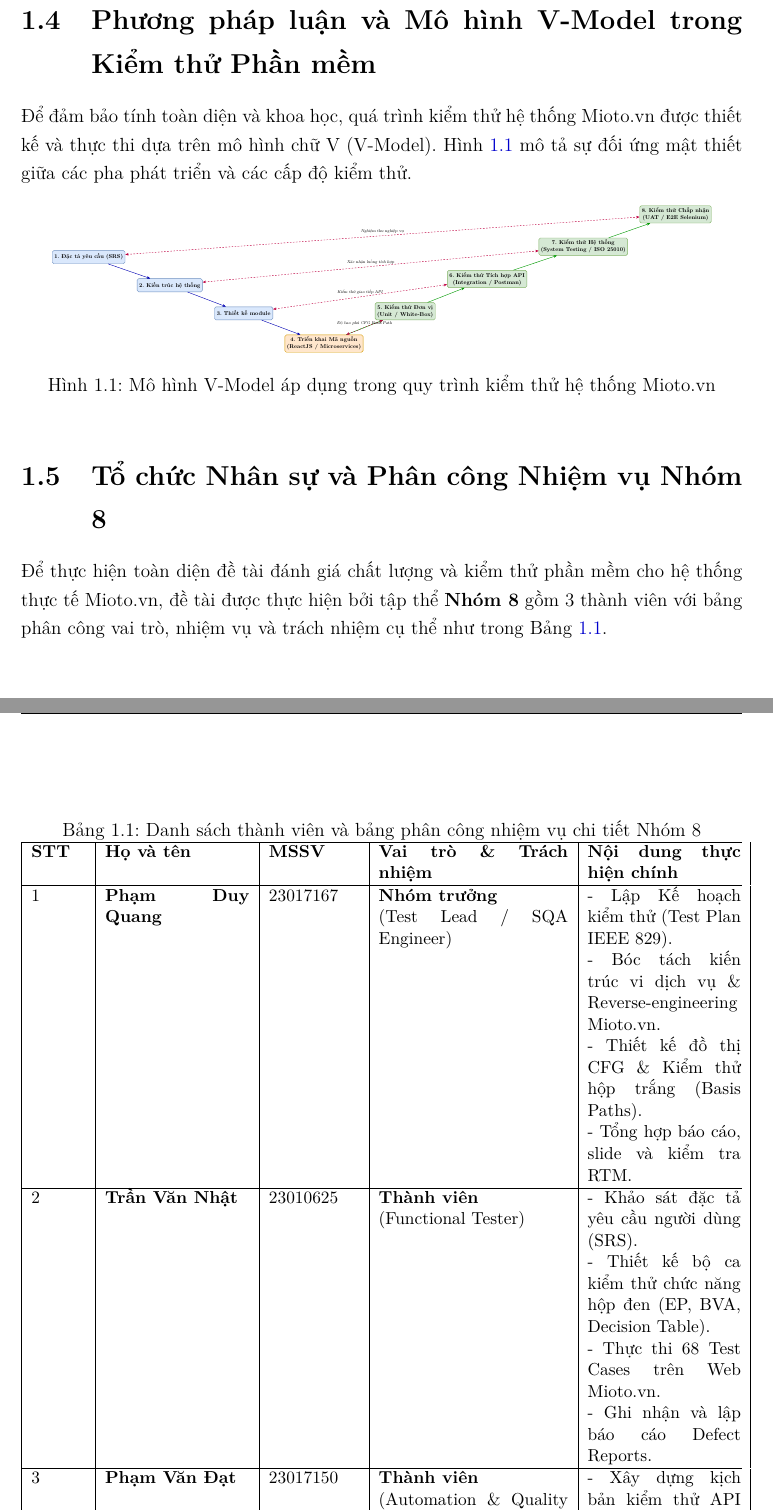
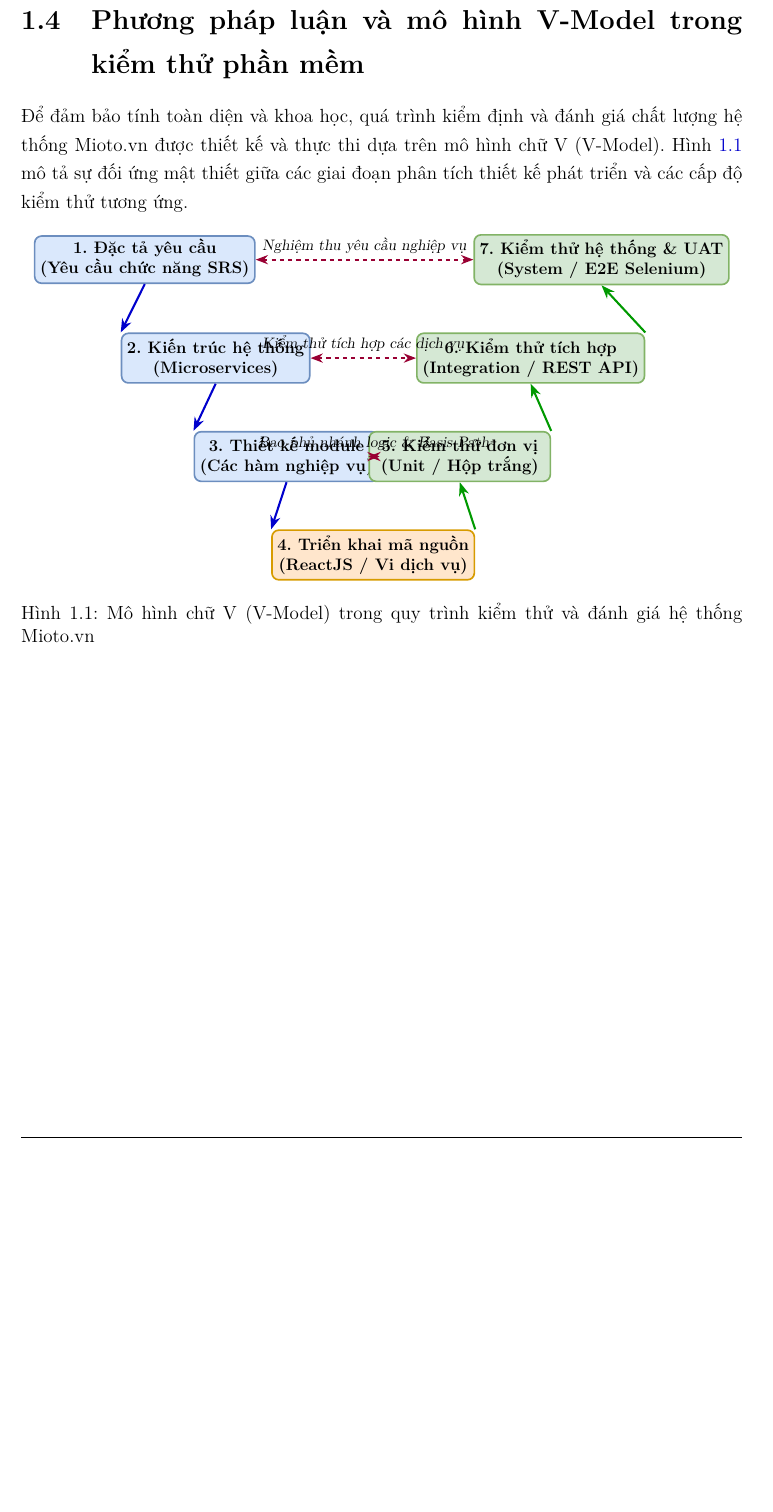
Before and after one commit to PhamQuang138/DGKTPM, a LaTeX thesis (BaoCao_KTPM_Mioto/bao_cao_bai_tap_lon_mioto.tex): two parts of pages 9 and 10 of 50 before the commit and part of page 9 of 49 after it, the two joined at a grey line, cut so that both start at the same text, the shorter picture padded with empty space. Compiled offline with pdfLaTeX.

Commit message:
Remove section 1.5 and enlarge Figure 1.1 V-Model for crisp high-resolution readability

```diff
--- a/BaoCao_KTPM_Mioto/bao_cao_bai_tap_lon_mioto.tex
+++ b/BaoCao_KTPM_Mioto/bao_cao_bai_tap_lon_mioto.tex
@@ -225,82 +225,48 @@ Hệ thống Mioto.vn vận hành xoay quanh 3 nhóm tác nhân chính:
   \item \textbf{Quản trị viên hệ thống (Admin \& CSKH):} Kiểm duyệt hồ sơ xe, phê duyệt GPLX, cấu hình khuyến mãi, giải quyết tranh chấp bồi thường cọc và giám sát vận hành hệ thống.
 \end{enumerate}
 
-\section{Phương pháp luận và Mô hình V-Model trong Kiểm thử Phần mềm}
-Để đảm bảo tính toàn diện và khoa học, quá trình kiểm thử hệ thống Mioto.vn được thiết kế và thực thi dựa trên mô hình chữ V (V-Model). Hình~\ref{fig:v_model} mô tả sự đối ứng mật thiết giữa các pha phát triển và các cấp độ kiểm thử.
+\section{Phương pháp luận và mô hình V-Model trong kiểm thử phần mềm}
+Để đảm bảo tính toàn diện và khoa học, quá trình kiểm định và đánh giá chất lượng hệ thống Mioto.vn được thiết kế và thực thi dựa trên mô hình chữ V (V-Model). Hình~\ref{fig:v_model} mô tả sự đối ứng mật thiết giữa các giai đoạn phân tích thiết kế phát triển và các cấp độ kiểm thử tương ứng.
 
-\begin{figure}[ht]
+\begin{figure}[htbp]
   \centering
-  \resizebox{0.92\textwidth}{!}{
-    \begin{tikzpicture}[>=Stealth, node distance=1.5cm and 2.5cm,
-      devnode/.style={rectangle, draw=drawioblueborder, fill=drawioblue, thick, rounded corners=3pt, minimum width=4cm, minimum height=0.9cm, align=center, font=\small\bfseries},
-      testnode/.style={rectangle, draw=drawiogreenborder, fill=drawiogreen, thick, rounded corners=3pt, minimum width=4cm, minimum height=0.9cm, align=center, font=\small\bfseries},
-      codenode/.style={rectangle, draw=drawioorangeborder, fill=drawioorange, thick, rounded corners=3pt, minimum width=3.5cm, minimum height=0.9cm, align=center, font=\small\bfseries}]
+  \resizebox{0.98\textwidth}{!}{
+    \begin{tikzpicture}[>=Stealth,
+      devnode/.style={rectangle, draw=drawioblueborder, fill=drawioblue, very thick, rounded corners=5pt, minimum width=4.6cm, minimum height=1.15cm, align=center, font=\normalsize\bfseries},
+      testnode/.style={rectangle, draw=drawiogreenborder, fill=drawiogreen, very thick, rounded corners=5pt, minimum width=4.6cm, minimum height=1.15cm, align=center, font=\normalsize\bfseries},
+      codenode/.style={rectangle, draw=drawioorangeborder, fill=drawioorange, very thick, rounded corners=5pt, minimum width=4.6cm, minimum height=1.15cm, align=center, font=\normalsize\bfseries}]
 
-      % Nhánh trái: Phát triển
-      \node[devnode] (req) {1. Đặc tả yêu cầu (SRS)};
-      \node[devnode, below right=1cm and 0.8cm of req] (arch) {2. Kiến trúc hệ thống};
-      \node[devnode, below right=1cm and 0.8cm of arch] (mod) {3. Thiết kế module};
+      % Nhánh trái: Phát triển hệ thống (Development Phase)
+      \node[devnode] (req) at (0, 7.5) {1. Đặc tả yêu cầu\\(Yêu cầu chức năng SRS)};
+      \node[devnode] (arch) at (1.8, 5.0) {2. Kiến trúc hệ thống\\(Microservices)};
+      \node[devnode] (mod) at (3.6, 2.5) {3. Thiết kế module\\(Các hàm nghiệp vụ)};
 
-      % Đáy V: Lập trình
-      \node[codenode, below right=1cm and 0.8cm of mod] (code) {4. Triển khai Mã nguồn\\(ReactJS / Microservices)};
+      % Đáy V: Lập trình mã nguồn
+      \node[codenode] (code) at (5.8, 0) {4. Triển khai mã nguồn\\(ReactJS / Vi dịch vụ)};
 
-      % Nhánh phải: Kiểm thử
-      \node[testnode, above right=1cm and 0.8cm of code] (unit) {5. Kiểm thử Đơn vị\\(Unit / White-Box)};
-      \node[testnode, above right=1cm and 0.8cm of unit] (integ) {6. Kiểm thử Tích hợp API\\(Integration / Postman)};
-      \node[testnode, above right=1cm and 0.8cm of integ] (sys) {7. Kiểm thử Hệ thống\\(System Testing / ISO 25010)};
-      \node[testnode, above right=1cm and 0.8cm of sys] (uat) {8. Kiểm thử Chấp nhận\\(UAT / E2E Selenium)};
+      % Nhánh phải: Kiểm thử phần mềm (Testing Phase)
+      \node[testnode] (unit) at (8.0, 2.5) {5. Kiểm thử đơn vị\\(Unit / Hộp trắng)};
+      \node[testnode] (integ) at (9.8, 5.0) {6. Kiểm thử tích hợp\\(Integration / REST API)};
+      \node[testnode] (uat) at (11.6, 7.5) {7. Kiểm thử hệ thống \& UAT\\(System / E2E Selenium)};
 
-      % Mũi tên luồng phát triển
-      \draw[->, thick, draw=blue!70!black] (req) -- (arch);
-      \draw[->, thick, draw=blue!70!black] (arch) -- (mod);
-      \draw[->, thick, draw=blue!70!black] (mod) -- (code);
-      \draw[->, thick, draw=green!60!black] (code) -- (unit);
-      \draw[->, thick, draw=green!60!black] (unit) -- (integ);
-      \draw[->, thick, draw=green!60!black] (integ) -- (sys);
-      \draw[->, thick, draw=green!60!black] (sys) -- (uat);
+      % Mũi tên luồng thực thi (Thực hiện phát triển và kiểm thử)
+      \draw[->, line width=1.5pt, draw=blue!80!black] (req.south) -- (arch.north west);
+      \draw[->, line width=1.5pt, draw=blue!80!black] (arch.south) -- (mod.north west);
+      \draw[->, line width=1.5pt, draw=blue!80!black] (mod.south) -- (code.north west);
+      \draw[->, line width=1.5pt, draw=green!60!black] (code.north east) -- (unit.south);
+      \draw[->, line width=1.5pt, draw=green!60!black] (unit.north east) -- (integ.south);
+      \draw[->, line width=1.5pt, draw=green!60!black] (integ.north east) -- (uat.south);
 
-      % Đường đối ứng kiểm chứng (Verification & Validation)
-      \draw[<->, dashed, thick, draw=purple] (req) -- node[above, font=\scriptsize\slshape]{Nghiệm thu nghiệp vụ} (uat);
-      \draw[<->, dashed, thick, draw=purple] (arch) -- node[above, font=\scriptsize\slshape]{Xác nhận luồng tích hợp} (sys);
-      \draw[<->, dashed, thick, draw=purple] (mod) -- node[above, font=\scriptsize\slshape]{Kiểm thử giao tiếp API} (integ);
-      \draw[<->, dashed, thick, draw=purple] (code) -- node[above, font=\scriptsize\slshape]{Độ bao phủ CFG Basis Path} (unit);
+      % Đường đối ứng kiểm chứng & xác nhận (Verification & Validation)
+      \draw[<->, dashed, line width=1.3pt, draw=purple!80!black] (req) -- node[above, font=\small\slshape]{Nghiệm thu yêu cầu nghiệp vụ} (uat);
+      \draw[<->, dashed, line width=1.3pt, draw=purple!80!black] (arch) -- node[above, font=\small\slshape]{Kiểm thử tích hợp các dịch vụ} (integ);
+      \draw[<->, dashed, line width=1.3pt, draw=purple!80!black] (mod) -- node[above, font=\small\slshape]{Bao phủ nhánh logic \& Basis Path} (unit);
+
     \end{tikzpicture}
   }
-  \caption{Mô hình V-Model áp dụng trong quy trình kiểm thử hệ thống Mioto.vn}
+  \caption{Mô hình chữ V (V-Model) trong quy trình kiểm thử và đánh giá hệ thống Mioto.vn}
   \label{fig:v_model}
 \end{figure}
-
-\section{Tổ chức Nhân sự và Phân công Nhiệm vụ Nhóm 8}
-Để thực hiện toàn diện đề tài đánh giá chất lượng và kiểm thử phần mềm cho hệ thống thực tế Mioto.vn, đề tài được thực hiện bởi tập thể \textbf{Nhóm 8} gồm 3 thành viên với bảng phân công vai trò, nhiệm vụ và trách nhiệm cụ thể như trong Bảng~\ref{tab:team_assignment}.
-
-\begin{table}[ht]
-  \centering\small
-  \caption{Danh sách thành viên và bảng phân công nhiệm vụ chi tiết Nhóm 8}
-  \label{tab:team_assignment}
-  \begin{tabularx}{\textwidth}{|p{1.2cm}|p{3.2cm}|p{2.0cm}|p{4.2cm}|p{3.4cm}|}
-    \hline
-    \textbf{STT} & \textbf{Họ và tên} & \textbf{MSSV} & \textbf{Vai trò \& Trách nhiệm} & \textbf{Nội dung thực hiện chính} \\
-    \hline
-    1 & \textbf{Phạm Duy Quang} & 23017167 & \textbf{Nhóm trưởng} \newline (Test Lead / SQA Engineer) &
-    - Lập Kế hoạch kiểm thử (Test Plan IEEE 829). \newline
-    - Bóc tách kiến trúc vi dịch vụ \& Reverse-engineering Mioto.vn. \newline
-    - Thiết kế đồ thị CFG \& Kiểm thử hộp trắng (Basis Paths). \newline
-    - Tổng hợp báo cáo, slide và kiểm tra RTM. \\
-    \hline
-    2 & \textbf{Trần Văn Nhật} & 23010625 & \textbf{Thành viên} \newline (Functional Tester) &
-    - Khảo sát đặc tả yêu cầu người dùng (SRS). \newline
-    - Thiết kế bộ ca kiểm thử chức năng hộp đen (EP, BVA, Decision Table). \newline
-    - Thực thi 68 Test Cases trên Web Mioto.vn. \newline
-    - Ghi nhận và lập báo cáo Defect Reports. \\
-    \hline
-    3 & \textbf{Phạm Văn Đạt} & 23017150 & \textbf{Thành viên} \newline (Automation \& Quality Tester) &
-    - Xây dựng kịch bản kiểm thử API tự động (Postman Collection). \newline
-    - Xây dựng kịch bản kiểm thử E2E UI tự động với Selenium WebDriver. \newline
-    - Đo lường và đánh giá chất lượng hệ thống theo tiêu chuẩn ISO/IEC 25010. \newline
-    - Thống kê Test Metrics \& Nghiệm thu kết quả. \\
-    \hline
-  \end{tabularx}
-\end{table}
 
 % ==============================================================================
 % CHƯƠNG 2
```
Also changed, not shown: BaoCao_KTPM_Mioto/bao_cao_bai_tap_lon_mioto.pdf, 7 other files.
